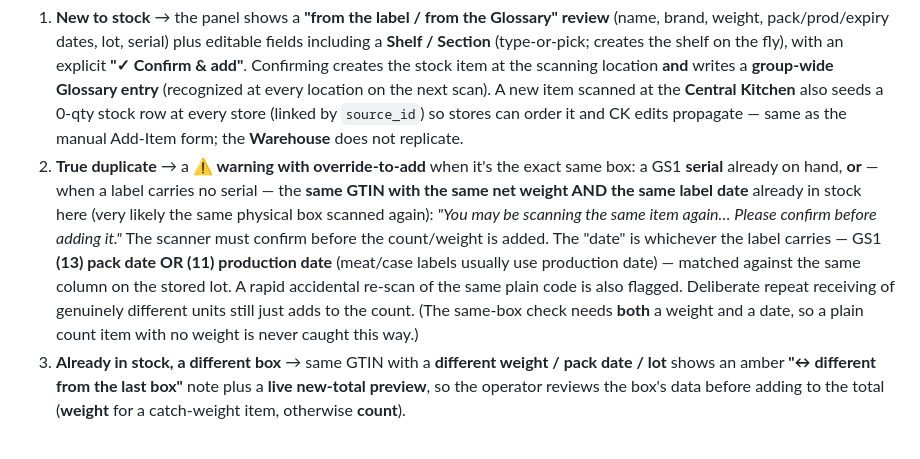
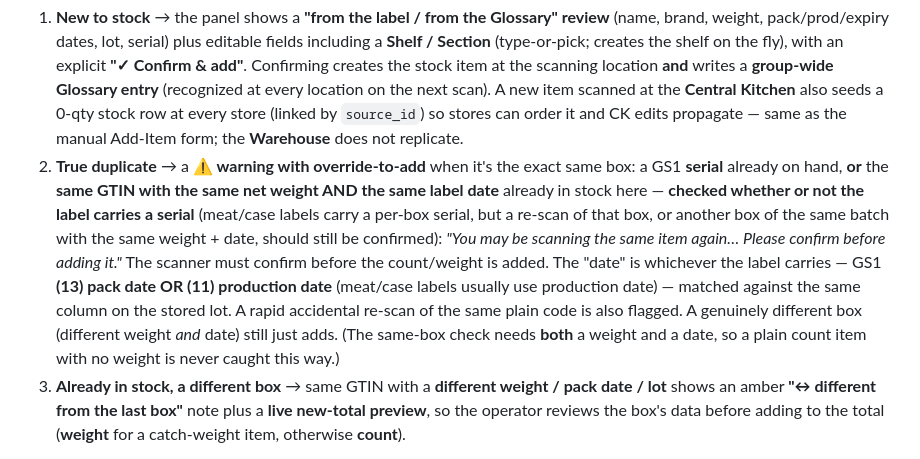
Before and after one commit to nolanle-gmail/pho-ha-noi, a Markdown page: docs/HANDBOOK.md, the part around the change. Drawn GitHub-style.

Commit message:
docs: same-box warning runs regardless of label serial
Co-Authored-By: Claude Opus 4.8 <noreply@anthropic.com>

```diff
--- a/docs/HANDBOOK.md
+++ b/docs/HANDBOOK.md
@@ -632,15 +632,16 @@ weight, pack & production dates, expiry/lot, `received_at` — which drives **FI
    stores can order it and CK edits propagate — same as the manual Add-Item form; the **Warehouse**
    does not replicate.
 2. **True duplicate** → a **⚠ warning with override-to-add** when it's the exact same box: a GS1
-   **serial** already on hand, **or** — when a label carries no serial — the **same GTIN with the
-   same net weight AND the same label date** already in stock here (very likely the same physical box
-   scanned again): *"You may be scanning the same item again… Please confirm before adding it."* The
-   scanner must confirm before the count/weight is added. The "date" is whichever the label carries —
-   GS1 **(13) pack date OR (11) production date** (meat/case labels usually use production date) —
-   matched against the same column on the stored lot. A rapid accidental re-scan of the same plain
-   code is also flagged. Deliberate repeat receiving of genuinely different units still just adds to
-   the count. (The same-box check needs **both** a weight and a date, so a plain count item with no
-   weight is never caught this way.)
+   **serial** already on hand, **or** the **same GTIN with the same net weight AND the same label
+   date** already in stock here — **checked whether or not the label carries a serial** (meat/case
+   labels carry a per-box serial, but a re-scan of that box, or another box of the same batch with
+   the same weight + date, should still be confirmed): *"You may be scanning the same item again…
+   Please confirm before adding it."* The scanner must confirm before the count/weight is added. The
+   "date" is whichever the label carries — GS1 **(13) pack date OR (11) production date** (meat/case
+   labels usually use production date) — matched against the same column on the stored lot. A rapid
+   accidental re-scan of the same plain code is also flagged. A genuinely different box (different
+   weight *and* date) still just adds. (The same-box check needs **both** a weight and a date, so a
+   plain count item with no weight is never caught this way.)
 3. **Already in stock, a different box** → same GTIN with a **different weight / pack date / lot**
    shows an amber **"↔ different from the last box"** note plus a **live new-total preview**, so
    the operator reviews the box's data before adding to the total (**weight** for a catch-weight
```
